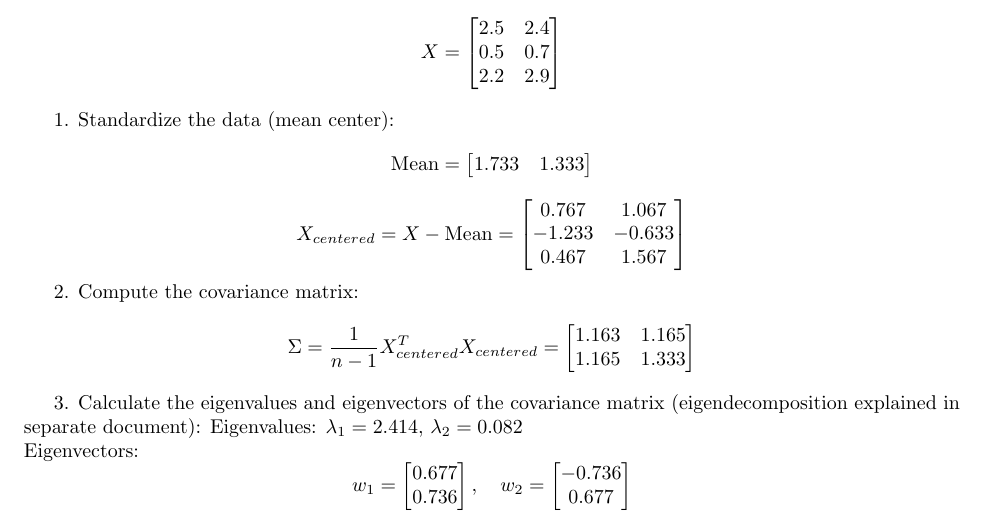
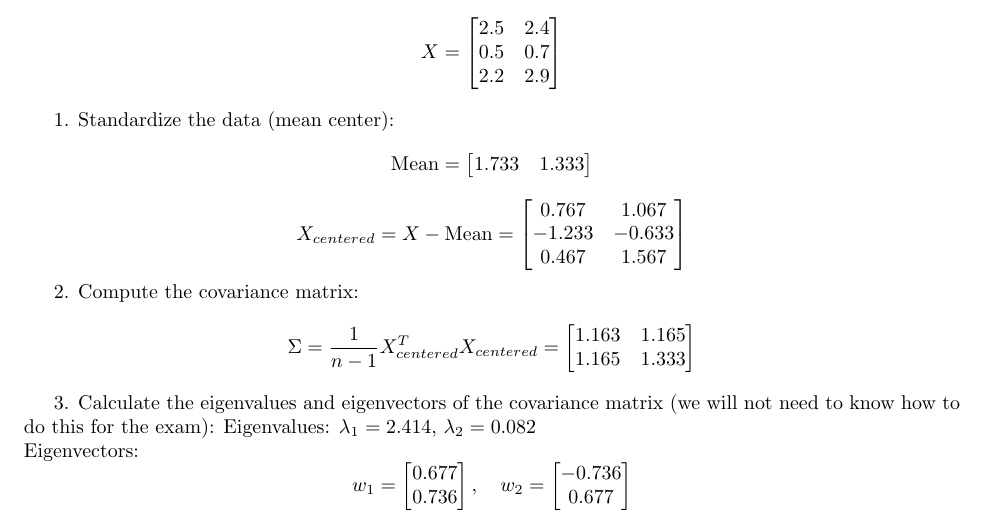
Before and after one commit to jmath1/CS_613_Study_Guide, a LaTeX document (dimensionality_and_pca.tex): part of page 3 of 4, cut so that both start at the same text. Compiled offline with pdfLaTeX.

Commit message:
update dimensionality and pca notes

```diff
--- a/dimensionality_and_pca.tex
+++ b/dimensionality_and_pca.tex
@@ -111,7 +111,7 @@ Consider the following dataset with 2 features:
 1.165 & 1.333 \\
 \end{bmatrix} \]
 
-3. Calculate the eigenvalues and eigenvectors of the covariance matrix (eigendecomposition explained in separate document):
+3. Calculate the eigenvalues and eigenvectors of the covariance matrix (we will not need to know how to do this for the exam):
 Eigenvalues: \(\lambda_1 = 2.414\), \(\lambda_2 = 0.082\) \\
 Eigenvectors: \[ w_1 = \begin{bmatrix}0.677 \\ 0.736 \end{bmatrix}, \quad w_2 = \begin{bmatrix}-0.736 \\ 0.677 \end{bmatrix} \]
 
```
Also changed, not shown: dimensionality_and_pca.pdf.
